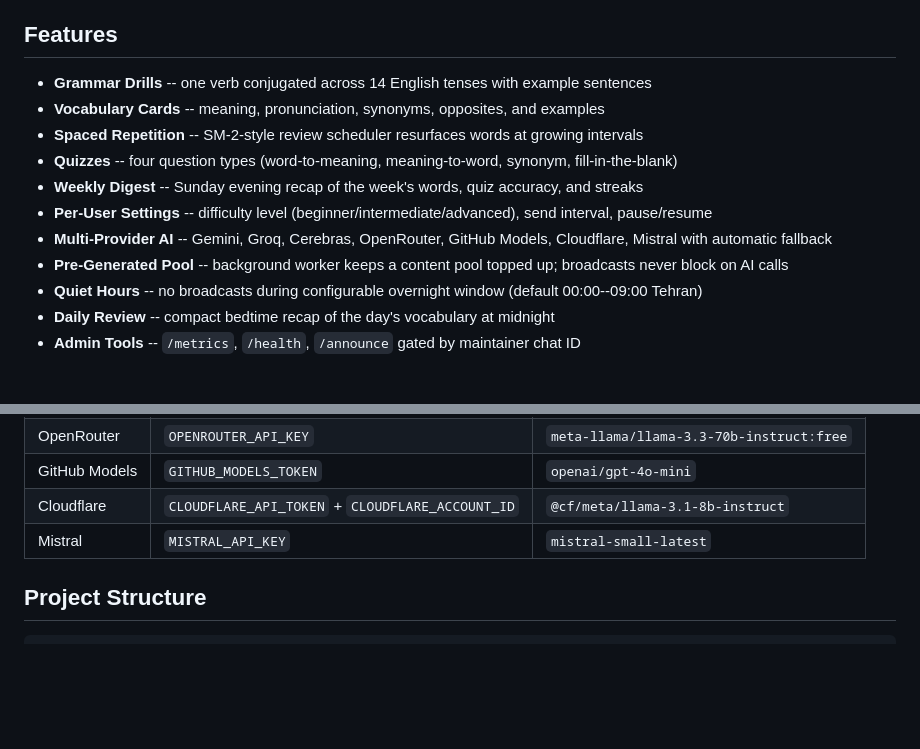
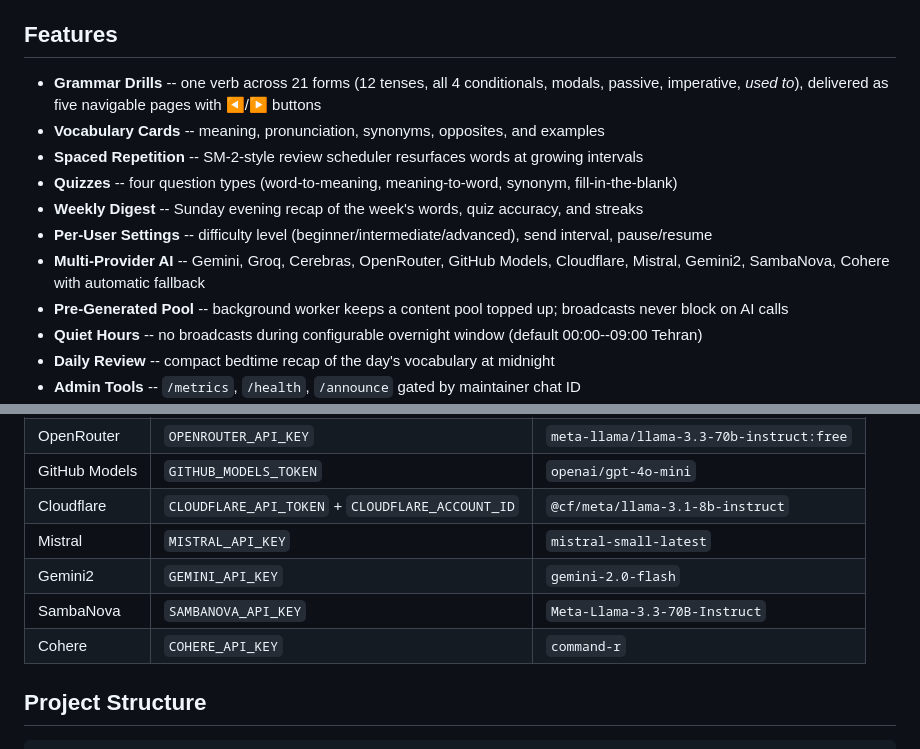
Before and after one commit to Dawoodkhorsandi/english-bot, a Markdown page: README.md, 2 parts joined by grey strips. Drawn GitHub-style; blank space fills up the shorter version.

```diff
--- a/README.md
+++ b/README.md
@@ -9,13 +9,13 @@ A Telegram bot that sends subscribers AI-generated English practice every 30 min
 
 ## Features
 
-- **Grammar Drills** -- one verb conjugated across 14 English tenses with example sentences
+- **Grammar Drills** -- one verb across 21 forms (12 tenses, all 4 conditionals, modals, passive, imperative, *used to*), delivered as five navigable pages with ◀️/▶️ buttons
 - **Vocabulary Cards** -- meaning, pronunciation, synonyms, opposites, and examples
 - **Spaced Repetition** -- SM-2-style review scheduler resurfaces words at growing intervals
 - **Quizzes** -- four question types (word-to-meaning, meaning-to-word, synonym, fill-in-the-blank)
 - **Weekly Digest** -- Sunday evening recap of the week's words, quiz accuracy, and streaks
 - **Per-User Settings** -- difficulty level (beginner/intermediate/advanced), send interval, pause/resume
-- **Multi-Provider AI** -- Gemini, Groq, Cerebras, OpenRouter, GitHub Models, Cloudflare, Mistral with automatic fallback
+- **Multi-Provider AI** -- Gemini, Groq, Cerebras, OpenRouter, GitHub Models, Cloudflare, Mistral, Gemini2, SambaNova, Cohere with automatic fallback
 - **Pre-Generated Pool** -- background worker keeps a content pool topped up; broadcasts never block on AI calls
 - **Quiet Hours** -- no broadcasts during configurable overnight window (default 00:00--09:00 Tehran)
 - **Daily Review** -- compact bedtime recap of the day's vocabulary at midnight
@@ -167,6 +167,9 @@ The bot tries providers in order and uses the first that responds. A `429` cause
 | GitHub Models | `GITHUB_MODELS_TOKEN` | `openai/gpt-4o-mini` |
 | Cloudflare | `CLOUDFLARE_API_TOKEN` + `CLOUDFLARE_ACCOUNT_ID` | `@cf/meta/llama-3.1-8b-instruct` |
 | Mistral | `MISTRAL_API_KEY` | `mistral-small-latest` |
+| Gemini2 | `GEMINI_API_KEY` | `gemini-2.0-flash` |
+| SambaNova | `SAMBANOVA_API_KEY` | `Meta-Llama-3.3-70B-Instruct` |
+| Cohere | `COHERE_API_KEY` | `command-r` |
 
 ## Project Structure
 
```
Also changed, not shown: DOCS.md (+81 -21 lines).
